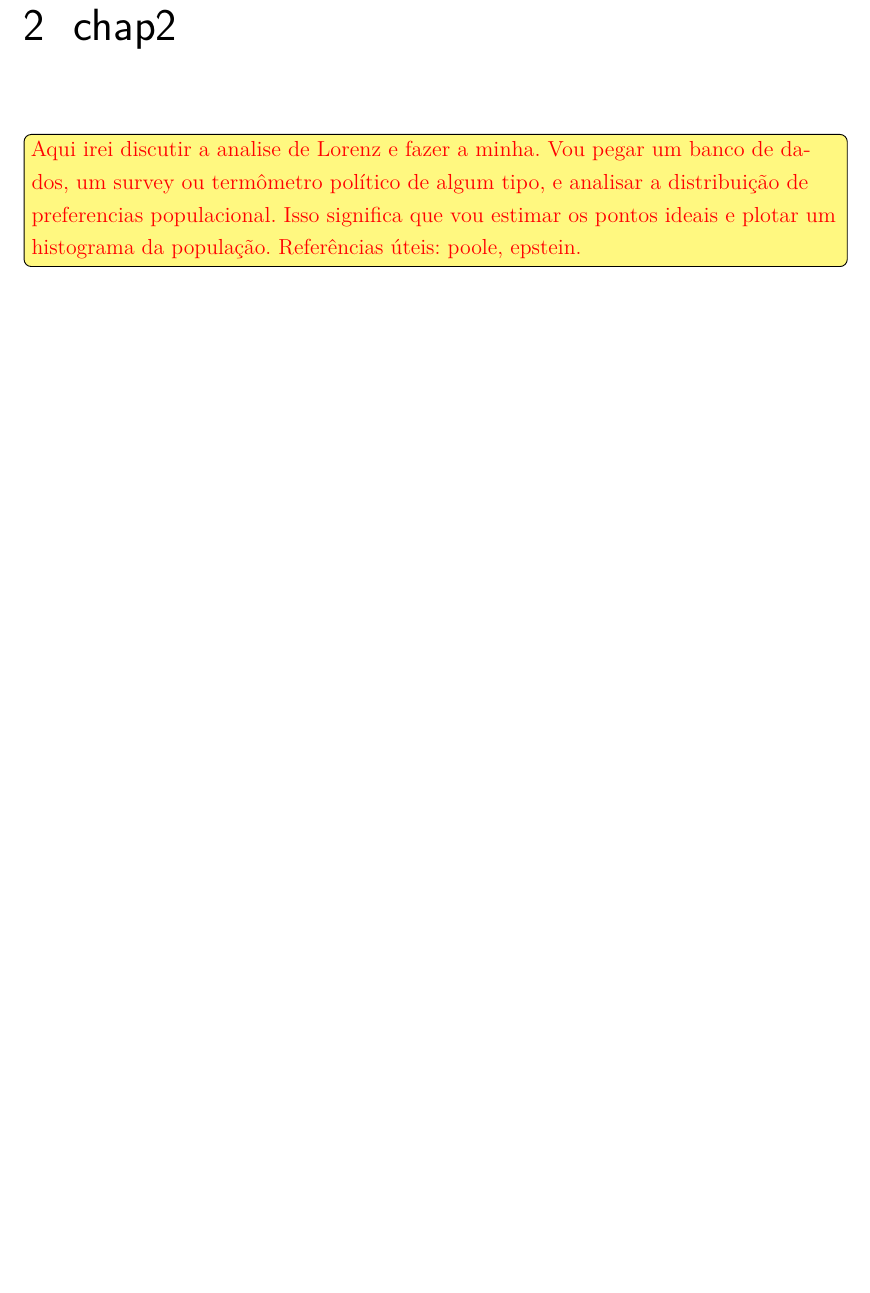
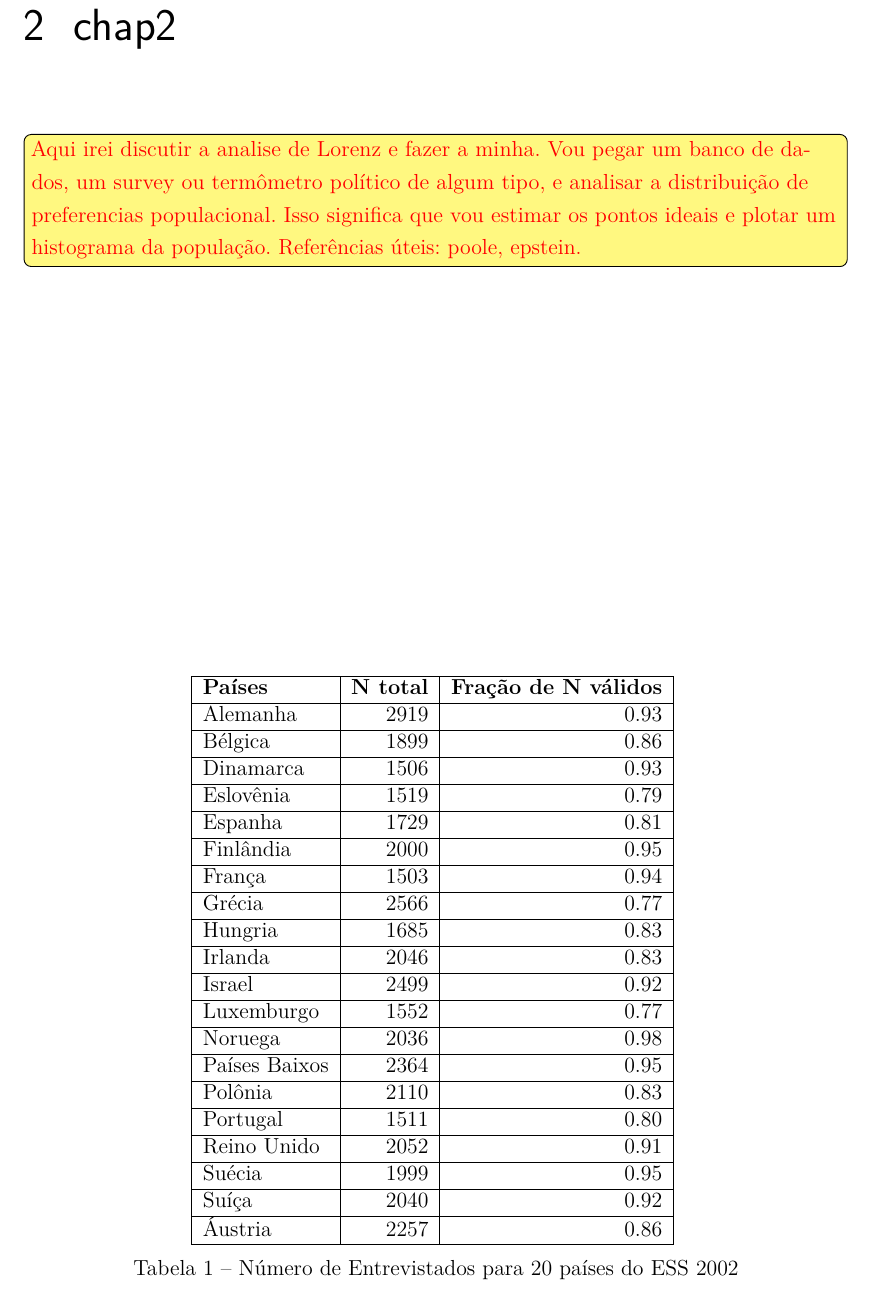
Before and after one commit to marcelovmaciel/Projeto, a LaTeX thesis (meu-trabalho/dissertação/master.tex, which reads meu-trabalho/dissertação/chap2.tex): part of page 22 of 33, cut so that both start at the same text, the shorter picture padded with empty space. Compiled offline with pdfLaTeX.

Commit message:
table generated

```diff
--- a/meu-trabalho/dissertação/chap2.tex
+++ b/meu-trabalho/dissertação/chap2.tex
@@ -1 +1,39 @@
-\todo[inline,color = yellow!50]{\textcolor{red}{Aqui irei discutir a analise de Lorenz e fazer a minha. Vou pegar um banco de dados, um survey ou termômetro político de algum tipo, e analisar a distribuição de preferencias populacional. Isso significa que vou estimar os pontos ideais e plotar um histograma da população. Referências úteis: poole, epstein.}}
+\todo[inline,color = yellow!50]{\textcolor{red}{Aqui irei discutir a analise de
+Lorenz e fazer a minha. Vou pegar um banco de dados, um survey ou termômetro
+político de algum tipo, e analisar a distribuição de preferencias populacional.
+Isso significa que vou estimar os pontos ideais e plotar um histograma da
+população. Referências úteis: poole, epstein.}}
+
+
+
+
+\begin{table}[]
+\centering
+
+\label{my-label}
+\begin{tabular}{|l|r|r|}
+\hline
+\textbf{Países} & \textbf{N total} & \textbf{Fração  de N  válidos} \\ \hline
+Alemanha        & 2919             & 0.93                           \\ \hline
+Bélgica         & 1899             & 0.86                           \\ \hline
+Dinamarca       & 1506             & 0.93                           \\ \hline
+Eslovênia       & 1519             & 0.79                           \\ \hline
+Espanha         & 1729             & 0.81                           \\ \hline
+Finlândia       & 2000             & 0.95                           \\ \hline
+França          & 1503             & 0.94                           \\ \hline
+Grécia          & 2566             & 0.77                           \\ \hline
+Hungria         & 1685             & 0.83                           \\ \hline
+Irlanda         & 2046             & 0.83                           \\ \hline
+Israel          & 2499             & 0.92                           \\ \hline
+Luxemburgo      & 1552             & 0.77                           \\ \hline
+Noruega         & 2036             & 0.98                           \\ \hline
+Países Baixos   & 2364             & 0.95                           \\ \hline
+Polônia         & 2110             & 0.83                           \\ \hline
+Portugal        & 1511             & 0.80                           \\ \hline
+Reino Unido     & 2052             & 0.91                           \\ \hline
+Suécia          & 1999             & 0.95                           \\ \hline
+Suíça           & 2040             & 0.92                           \\ \hline
+Áustria         & 2257             & 0.86                           \\ \hline
+\end{tabular}
+\caption{Número de Entrevistados para 20 países do ESS 2002}
+\end{table}
```
Also changed, not shown: 1 other file.
